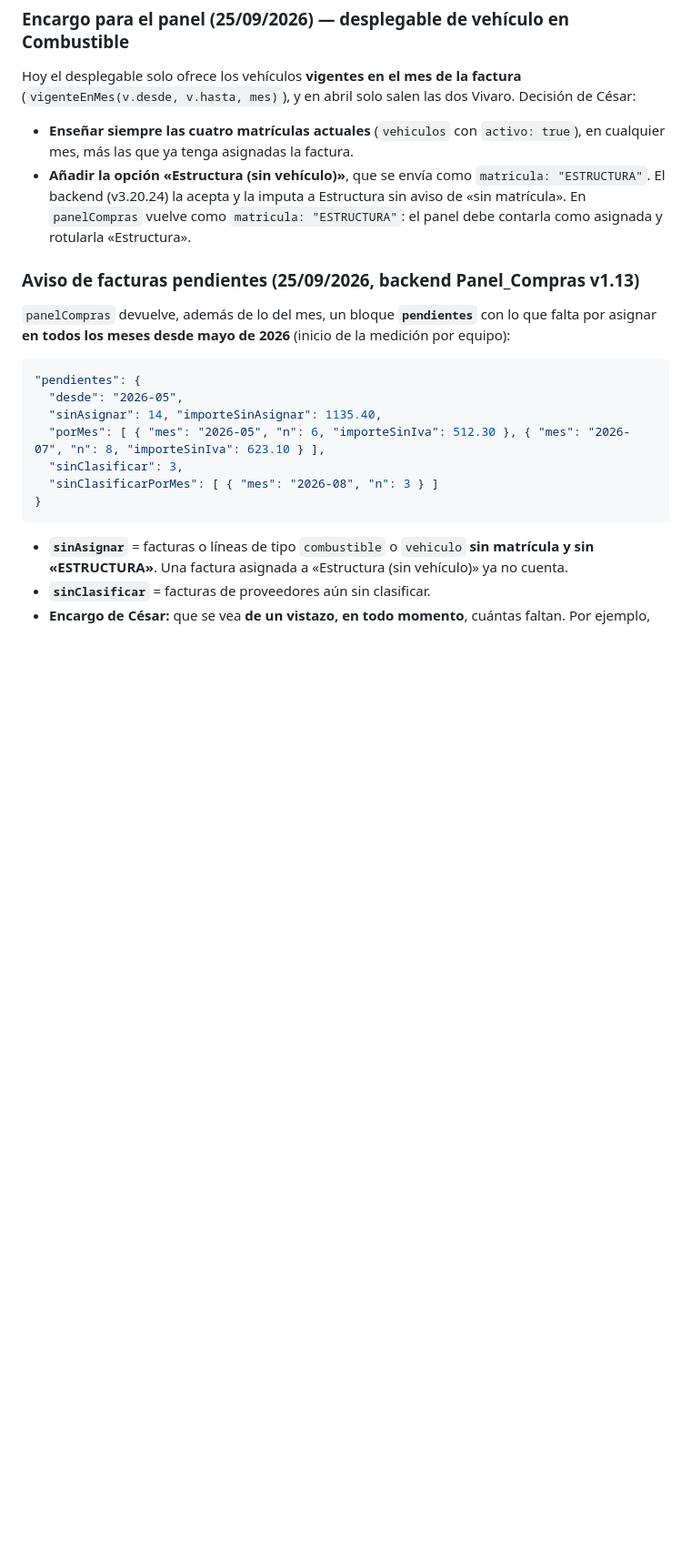
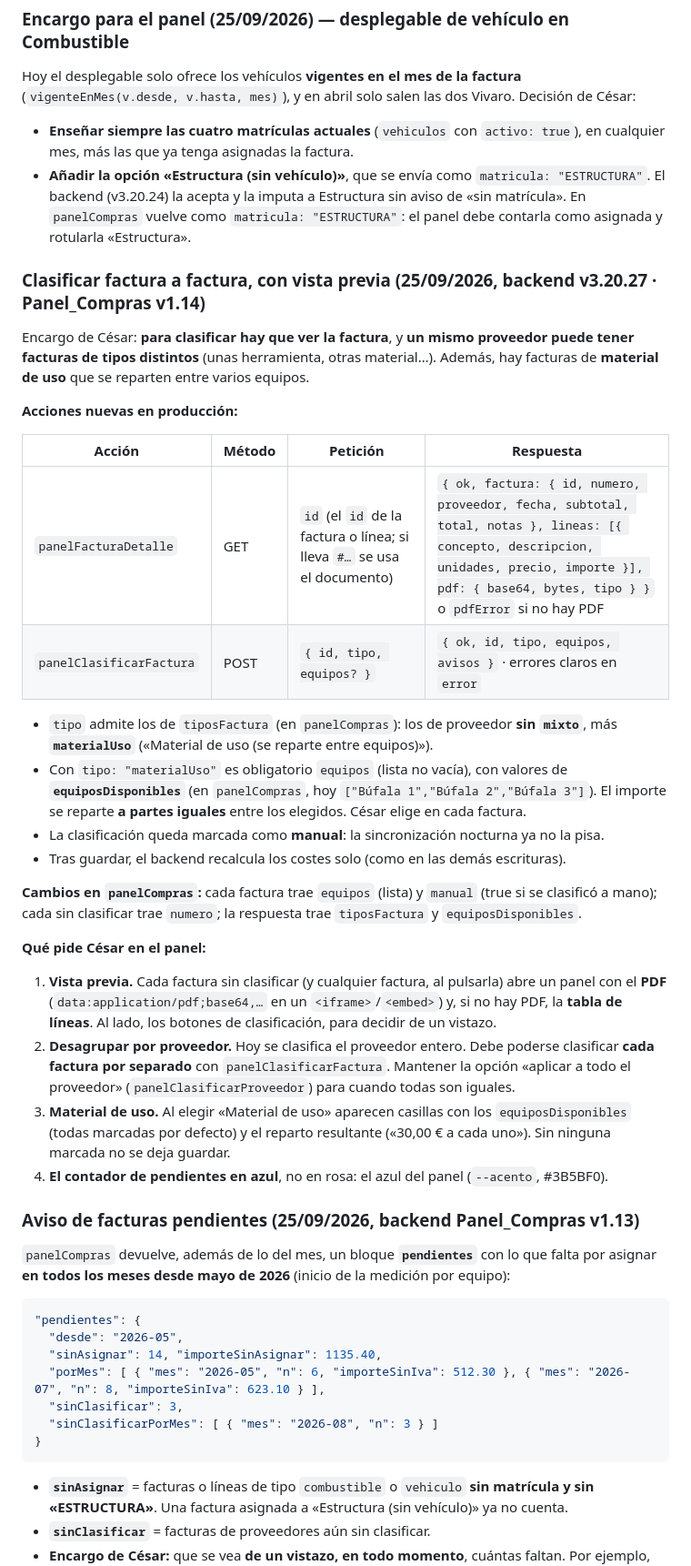
Before and after one commit to instalacionesbufala-hue/panel, a Markdown page: BACKEND.md, the part around one of its changes. Shown at 91% size. Rendered like a GitHub page; blank space fills up the shorter version.

Commit message:
BACKEND.md v3.20.27: clasificar factura a factura, vista previa y material de uso

```diff
--- a/BACKEND.md
+++ b/BACKEND.md
@@ -154,6 +154,30 @@ Hoy el desplegable solo ofrece los vehículos **vigentes en el mes de la factura
 - **Enseñar siempre las cuatro matrículas actuales** (`vehiculos` con `activo: true`), en cualquier mes, más las que ya tenga asignadas la factura.
 - **Añadir la opción «Estructura (sin vehículo)»**, que se envía como `matricula: "ESTRUCTURA"`. El backend (v3.20.24) la acepta y la imputa a Estructura sin aviso de «sin matrícula». En `panelCompras` vuelve como `matricula: "ESTRUCTURA"`: el panel debe contarla como asignada y rotularla «Estructura».
 
+### Clasificar factura a factura, con vista previa (25/09/2026, backend v3.20.27 · Panel_Compras v1.14)
+
+Encargo de César: **para clasificar hay que ver la factura**, y **un mismo proveedor puede tener facturas de tipos distintos** (unas herramienta, otras material…). Además, hay facturas de **material de uso** que se reparten entre varios equipos.
+
+**Acciones nuevas en producción:**
+
+| Acción | Método | Petición | Respuesta |
+|---|---|---|---|
+| `panelFacturaDetalle` | GET | `id` (el `id` de la factura o línea; si lleva `#…` se usa el documento) | `{ ok, factura: { id, numero, proveedor, fecha, subtotal, total, notas }, lineas: [{ concepto, descripcion, unidades, precio, importe }], pdf: { base64, bytes, tipo } }` o `pdfError` si no hay PDF |
+| `panelClasificarFactura` | POST | `{ id, tipo, equipos? }` | `{ ok, id, tipo, equipos, avisos }` · errores claros en `error` |
+
+- `tipo` admite los de `tiposFactura` (en `panelCompras`): los de proveedor **sin `mixto`**, más **`materialUso`** («Material de uso (se reparte entre equipos)»).
+- Con `tipo: "materialUso"` es obligatorio `equipos` (lista no vacía), con valores de **`equiposDisponibles`** (en `panelCompras`, hoy `["Búfala 1","Búfala 2","Búfala 3"]`). El importe se reparte **a partes iguales** entre los elegidos. César elige en cada factura.
+- La clasificación queda marcada como **manual**: la sincronización nocturna ya no la pisa.
+- Tras guardar, el backend recalcula los costes solo (como en las demás escrituras).
+
+**Cambios en `panelCompras`:** cada factura trae `equipos` (lista) y `manual` (true si se clasificó a mano); cada sin clasificar trae `numero`; la respuesta trae `tiposFactura` y `equiposDisponibles`.
+
+**Qué pide César en el panel:**
+1. **Vista previa.** Cada factura sin clasificar (y cualquier factura, al pulsarla) abre un panel con el **PDF** (`data:application/pdf;base64,…` en un `<iframe>`/`<embed>`) y, si no hay PDF, la **tabla de líneas**. Al lado, los botones de clasificación, para decidir de un vistazo.
+2. **Desagrupar por proveedor.** Hoy se clasifica el proveedor entero. Debe poderse clasificar **cada factura por separado** con `panelClasificarFactura`. Mantener la opción «aplicar a todo el proveedor» (`panelClasificarProveedor`) para cuando todas son iguales.
+3. **Material de uso.** Al elegir «Material de uso» aparecen casillas con los `equiposDisponibles` (todas marcadas por defecto) y el reparto resultante («30,00 € a cada uno»). Sin ninguna marcada no se deja guardar.
+4. **El contador de pendientes en azul**, no en rosa: el azul del panel (`--acento`, #3B5BF0).
+
 ### Aviso de facturas pendientes (25/09/2026, backend Panel_Compras v1.13)
 
 `panelCompras` devuelve, además de lo del mes, un bloque **`pendientes`** con lo que falta por asignar **en todos los meses desde mayo de 2026** (inicio de la medición por equipo):
```
Also changed, not shown: other parts of BACKEND.md (+1 -1 lines).
